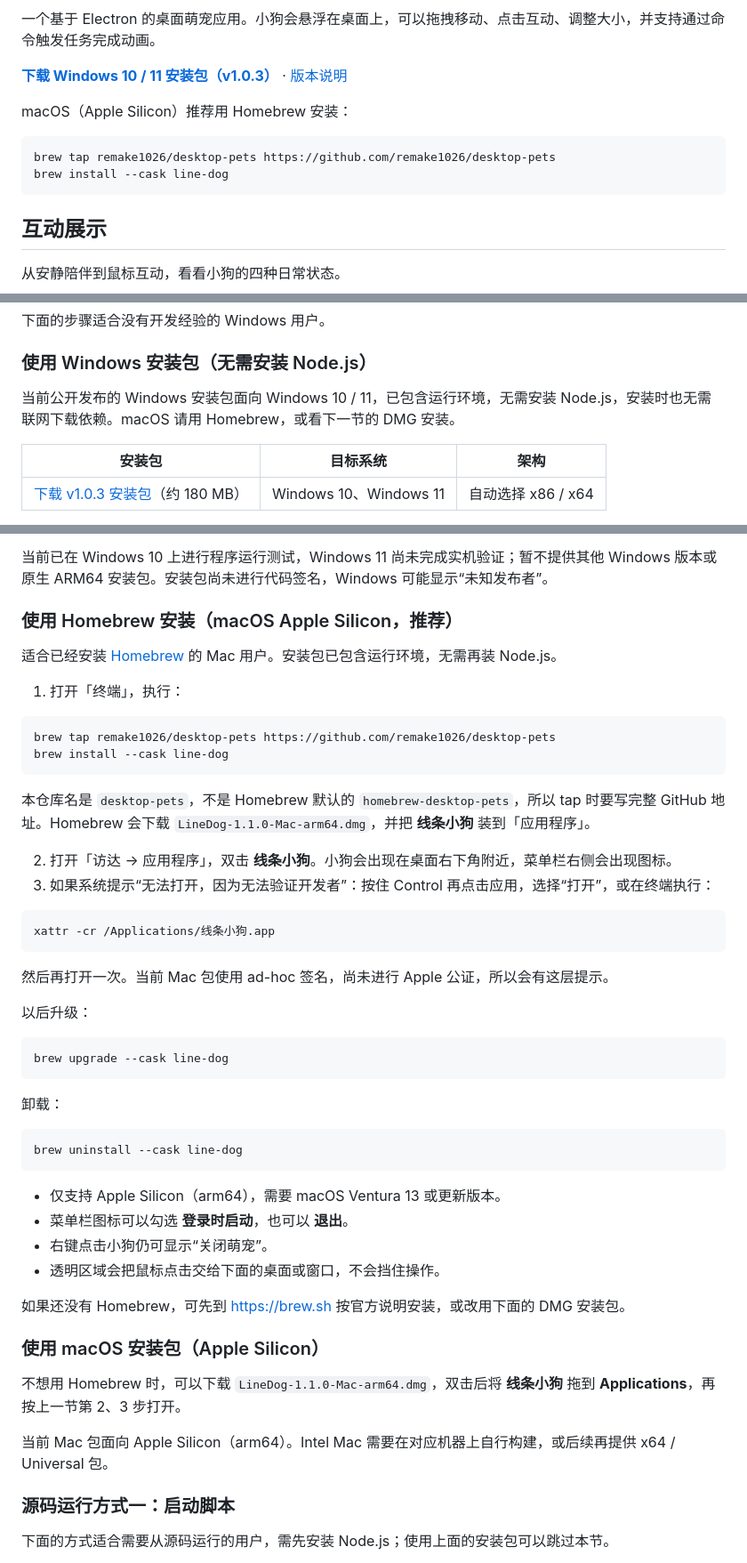
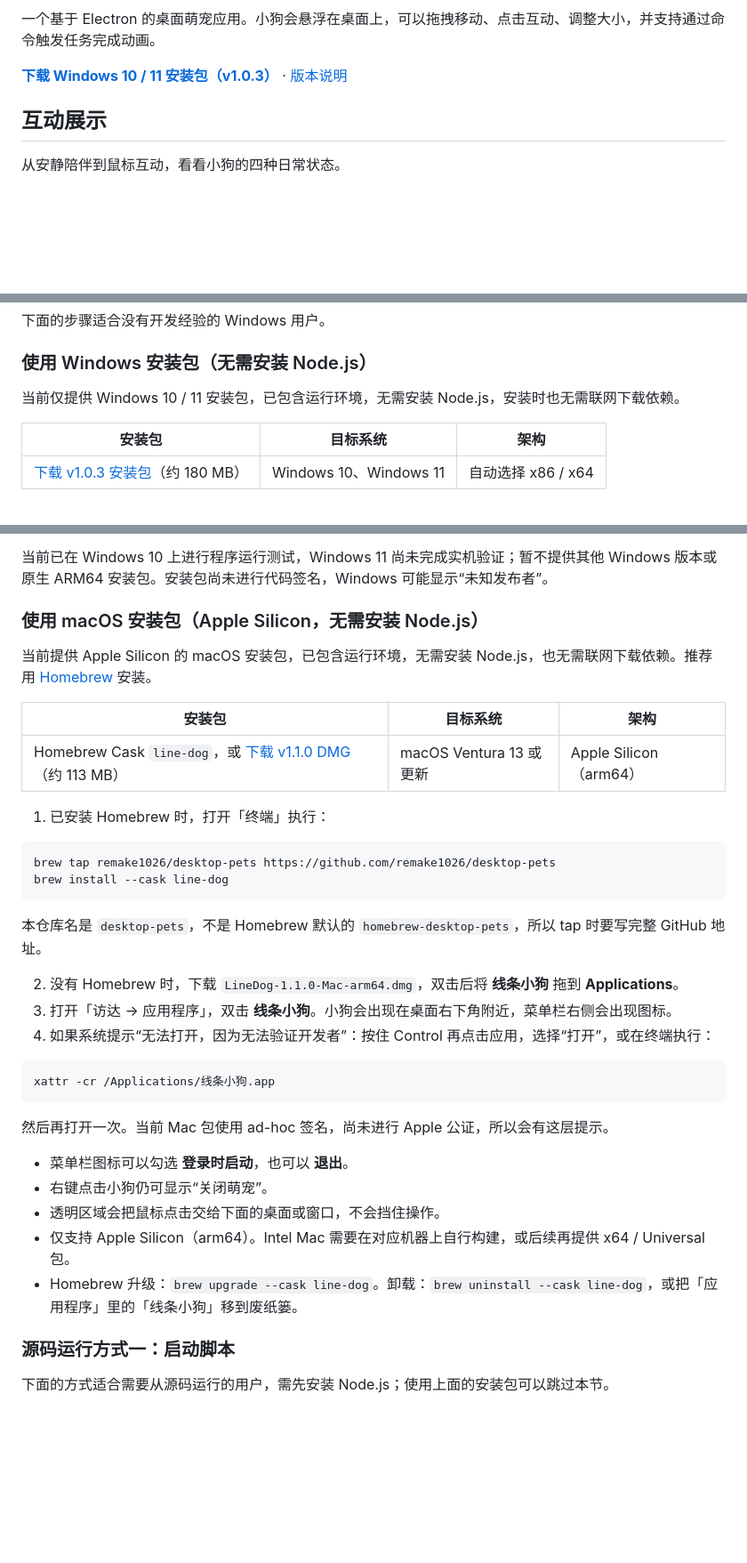
Before and after one commit to jpeng11/desktop-pets, a Markdown page: README.md, 3 parts joined by grey strips. Shown at 89% size. Rendered like a GitHub page; blank space fills up the shorter version.

Commit message:
保留 Windows 安装包说明，并在其后增加 macOS 安装章节

````diff
--- a/README.md
+++ b/README.md
@@ -7,13 +7,6 @@
 一个基于 Electron 的桌面萌宠应用。小狗会悬浮在桌面上，可以拖拽移动、点击互动、调整大小，并支持通过命令触发任务完成动画。
 
 **[下载 Windows 10 / 11 安装包（v1.0.3）](https://github.com/remake1026/desktop-pets/releases/download/v1.0.3/LineDog-1.0.3-Win10-11-Setup.exe)** · [版本说明](https://github.com/remake1026/desktop-pets/releases/tag/v1.0.3)
-
-macOS（Apple Silicon）推荐用 Homebrew 安装：
-
-```bash
-brew tap remake1026/desktop-pets https://github.com/remake1026/desktop-pets
-brew install --cask line-dog
-```
 
 ## 互动展示
 
@@ -51,7 +44,7 @@ brew install --cask line-dog
 
 ### 使用 Windows 安装包（无需安装 Node.js）
 
-当前公开发布的 Windows 安装包面向 Windows 10 / 11，已包含运行环境，无需安装 Node.js，安装时也无需联网下载依赖。macOS 请用 Homebrew，或看下一节的 DMG 安装。
+当前仅提供 Windows 10 / 11 安装包，已包含运行环境，无需安装 Node.js，安装时也无需联网下载依赖。
 
 | 安装包 | 目标系统 | 架构 |
 | --- | --- | --- |
@@ -72,21 +65,26 @@ brew install --cask line-dog
 
 当前已在 Windows 10 上进行程序运行测试，Windows 11 尚未完成实机验证；暂不提供其他 Windows 版本或原生 ARM64 安装包。安装包尚未进行代码签名，Windows 可能显示“未知发布者”。
 
-### 使用 Homebrew 安装（macOS Apple Silicon，推荐）
+### 使用 macOS 安装包（Apple Silicon，无需安装 Node.js）
 
-适合已经安装 [Homebrew](https://brew.sh) 的 Mac 用户。安装包已包含运行环境，无需再装 Node.js。
+当前提供 Apple Silicon 的 macOS 安装包，已包含运行环境，无需安装 Node.js，也无需联网下载依赖。推荐用 [Homebrew](https://brew.sh) 安装。
 
-1. 打开「终端」，执行：
+| 安装包 | 目标系统 | 架构 |
+| --- | --- | --- |
+| Homebrew Cask `line-dog`，或 [下载 v1.1.0 DMG](https://github.com/remake1026/desktop-pets/releases/download/v1.1.0/LineDog-1.1.0-Mac-arm64.dmg)（约 113 MB） | macOS Ventura 13 或更新 | Apple Silicon（arm64） |
+
+1. 已安装 Homebrew 时，打开「终端」执行：
 
 ```bash
 brew tap remake1026/desktop-pets https://github.com/remake1026/desktop-pets
 brew install --cask line-dog
 ```
 
-本仓库名是 `desktop-pets`，不是 Homebrew 默认的 `homebrew-desktop-pets`，所以 tap 时要写完整 GitHub 地址。Homebrew 会下载 `LineDog-1.1.0-Mac-arm64.dmg`，并把 **线条小狗** 装到「应用程序」。
+本仓库名是 `desktop-pets`，不是 Homebrew 默认的 `homebrew-desktop-pets`，所以 tap 时要写完整 GitHub 地址。
 
-2. 打开「访达 → 应用程序」，双击 **线条小狗**。小狗会出现在桌面右下角附近，菜单栏右侧会出现图标。
-3. 如果系统提示“无法打开，因为无法验证开发者”：按住 Control 再点击应用，选择“打开”，或在终端执行：
+2. 没有 Homebrew 时，下载 `LineDog-1.1.0-Mac-arm64.dmg`，双击后将 **线条小狗** 拖到 **Applications**。
+3. 打开「访达 → 应用程序」，双击 **线条小狗**。小狗会出现在桌面右下角附近，菜单栏右侧会出现图标。
+4. 如果系统提示“无法打开，因为无法验证开发者”：按住 Control 再点击应用，选择“打开”，或在终端执行：
 
 ```bash
 xattr -cr /Applications/线条小狗.app
@@ -94,30 +92,11 @@ xattr -cr /Applications/线条小狗.app
 
 然后再打开一次。当前 Mac 包使用 ad-hoc 签名，尚未进行 Apple 公证，所以会有这层提示。
 
-以后升级：
-
-```bash
-brew upgrade --cask line-dog
-```
-
-卸载：
-
-```bash
-brew uninstall --cask line-dog
-```
-
-- 仅支持 Apple Silicon（arm64），需要 macOS Ventura 13 或更新版本。
 - 菜单栏图标可以勾选 **登录时启动**，也可以 **退出**。
 - 右键点击小狗仍可显示“关闭萌宠”。
 - 透明区域会把鼠标点击交给下面的桌面或窗口，不会挡住操作。
-
-如果还没有 Homebrew，可先到 [https://brew.sh](https://brew.sh) 按官方说明安装，或改用下面的 DMG 安装包。
-
-### 使用 macOS 安装包（Apple Silicon）
-
-不想用 Homebrew 时，可以下载 `LineDog-1.1.0-Mac-arm64.dmg`，双击后将 **线条小狗** 拖到 **Applications**，再按上一节第 2、3 步打开。
-
-当前 Mac 包面向 Apple Silicon（arm64）。Intel Mac 需要在对应机器上自行构建，或后续再提供 x64 / Universal 包。
+- 仅支持 Apple Silicon（arm64）。Intel Mac 需要在对应机器上自行构建，或后续再提供 x64 / Universal 包。
+- Homebrew 升级：`brew upgrade --cask line-dog`。卸载：`brew uninstall --cask line-dog`，或把「应用程序」里的「线条小狗」移到废纸篓。
 
 ### 源码运行方式一：启动脚本
 
````
